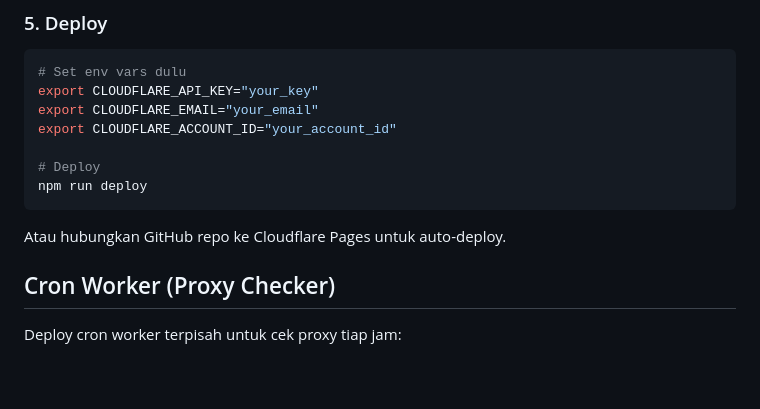
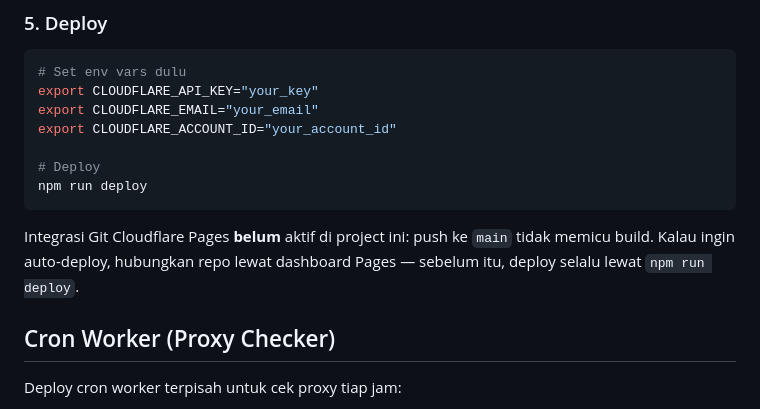
Before and after one commit to jhopan/cfvpn-hub, a Markdown page: README.md, the part around the change. Drawn GitHub-style; blank space fills up the shorter version.

````diff
--- a/README.md
+++ b/README.md
@@ -164,7 +164,7 @@ export CLOUDFLARE_ACCOUNT_ID="your_account_id"
 npm run deploy
 ```
 
-Atau hubungkan GitHub repo ke Cloudflare Pages untuk auto-deploy.
+Integrasi Git Cloudflare Pages **belum** aktif di project ini: push ke `main` tidak memicu build. Kalau ingin auto-deploy, hubungkan repo lewat dashboard Pages — sebelum itu, deploy selalu lewat `npm run deploy`.
 
 ## Cron Worker (Proxy Checker)
 
````
Also changed, not shown: AGENTS.md (+2 -2 lines).
